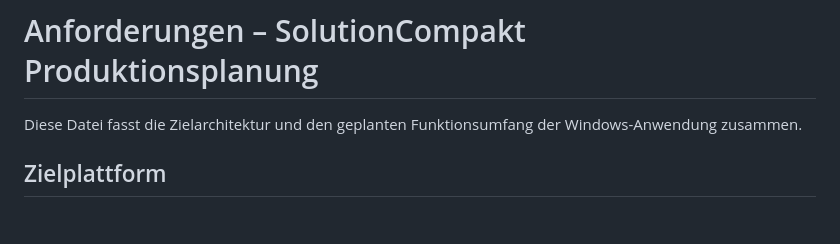
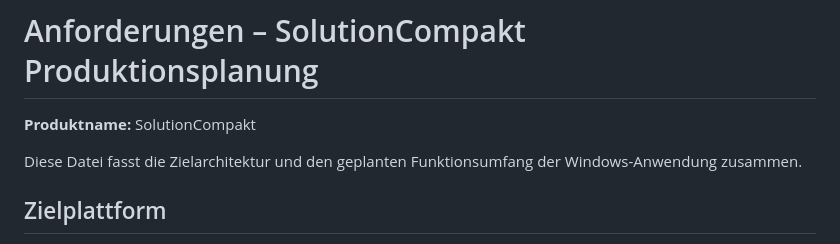
Before and after one commit to Happycupra/KPI-rai, a Markdown page: docs/REQUIREMENTS.md, the part around the change. GitHub-like rendering; blank space fills up the shorter version.

```diff
--- a/docs/REQUIREMENTS.md
+++ b/docs/REQUIREMENTS.md
@@ -1,4 +1,6 @@
 # Anforderungen – SolutionCompakt Produktionsplanung
+
+**Produktname:** SolutionCompakt
 
 Diese Datei fasst die Zielarchitektur und den geplanten Funktionsumfang der Windows-Anwendung zusammen.
 
```
